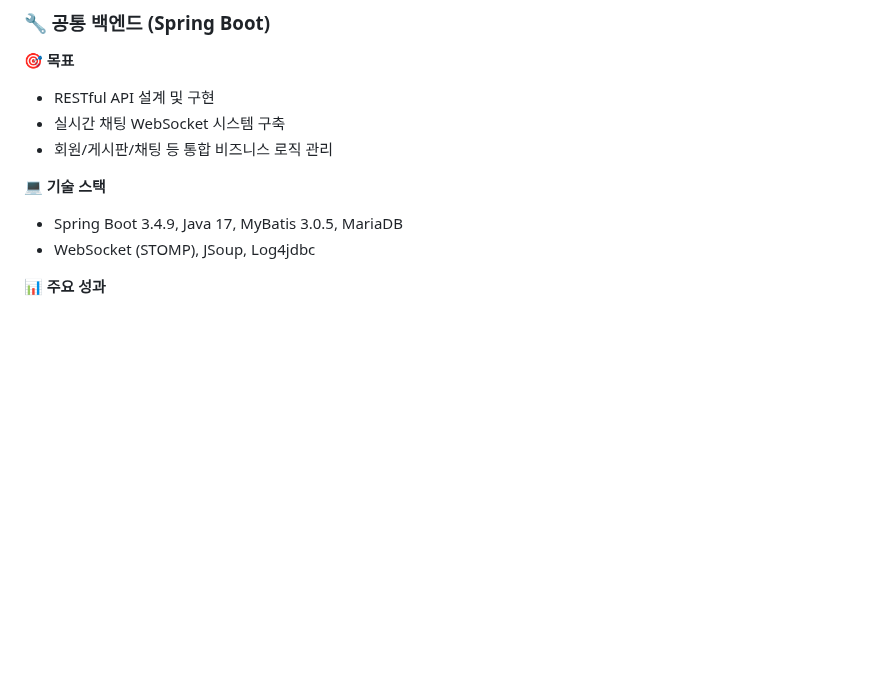
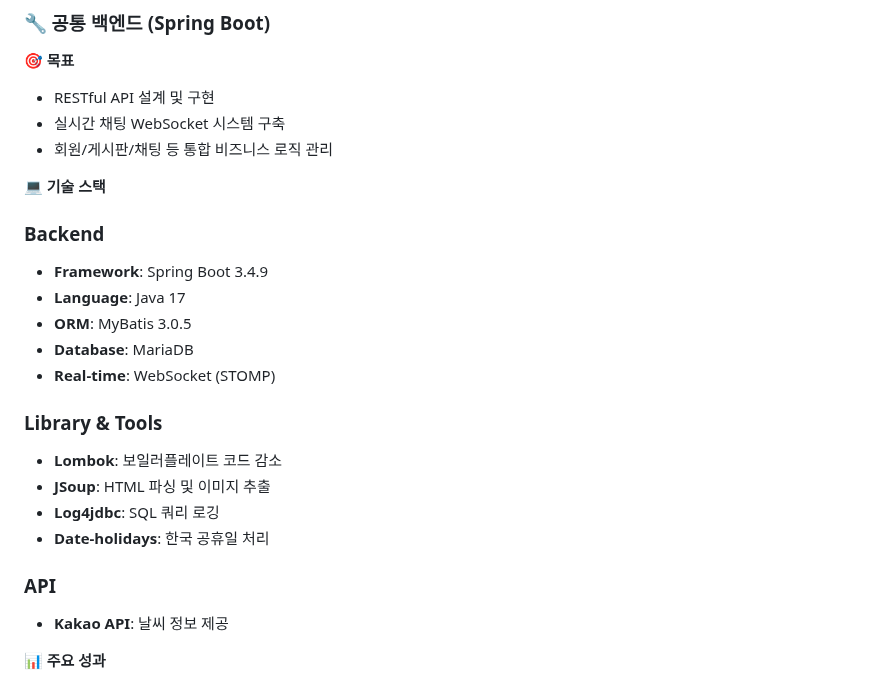
Before and after one commit to yoojisu90/dev-archive, a Markdown page: README.md, the part around one of its changes. Drawn GitHub-style; blank space fills up the shorter version.

```diff
--- a/README.md
+++ b/README.md
@@ -39,8 +39,21 @@
 - 회원/게시판/채팅 등 통합 비즈니스 로직 관리
 
 **💻 기술 스택**
-- Spring Boot 3.4.9, Java 17, MyBatis 3.0.5, MariaDB
-- WebSocket (STOMP), JSoup, Log4jdbc
+### Backend
+- **Framework**: Spring Boot 3.4.9
+- **Language**: Java 17
+- **ORM**: MyBatis 3.0.5
+- **Database**: MariaDB
+- **Real-time**: WebSocket (STOMP)
+
+### Library & Tools
+- **Lombok**: 보일러플레이트 코드 감소
+- **JSoup**: HTML 파싱 및 이미지 추출
+- **Log4jdbc**: SQL 쿼리 로깅
+- **Date-holidays**: 한국 공휴일 처리
+
+### API
+- **Kakao API**: 날씨 정보 제공
 
 **📊 주요 성과**
 - ✅ 15+ RESTful API 엔드포인트 구현
```
Also changed, not shown: other parts of README.md (+40 -2 lines).
